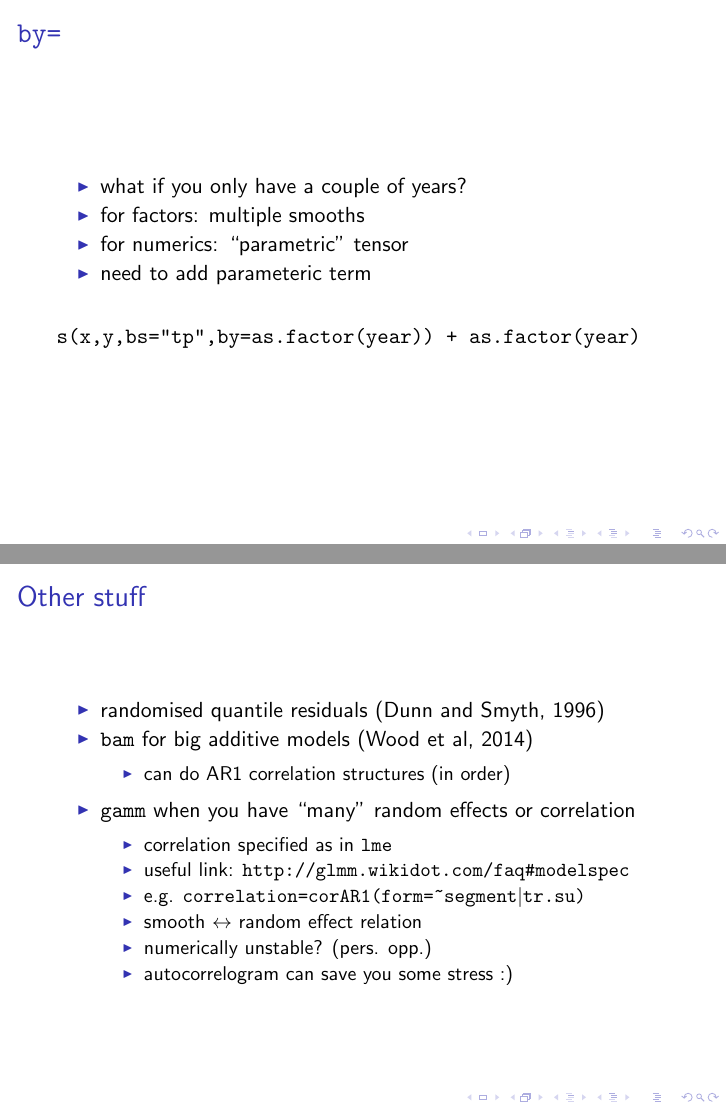
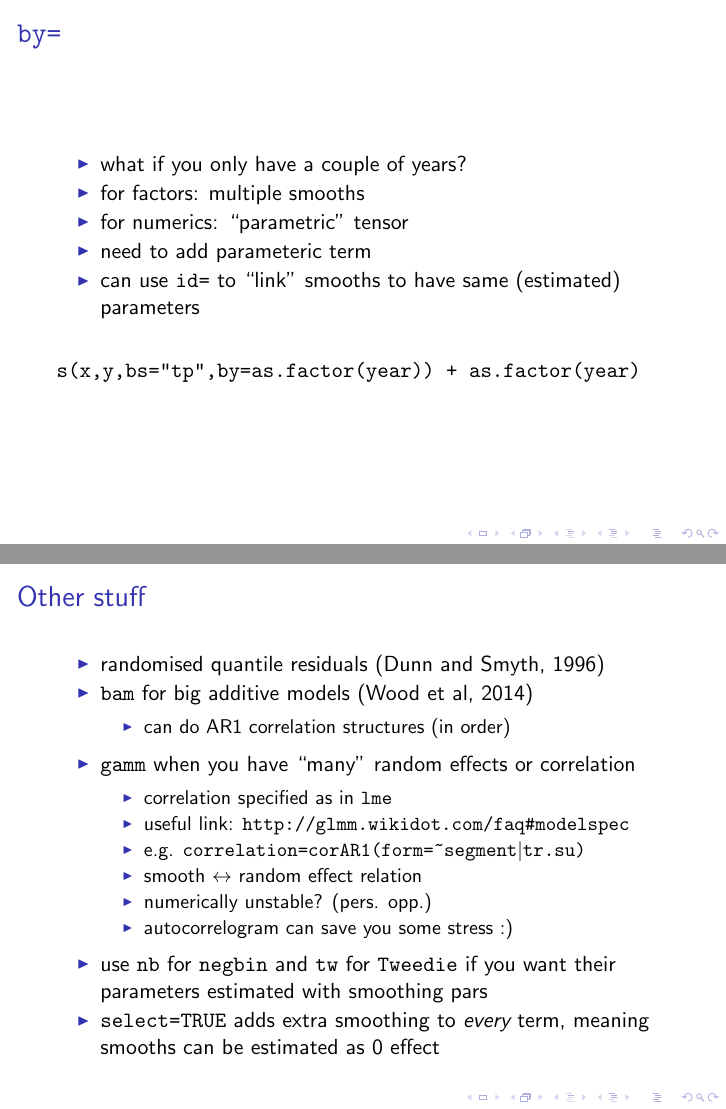
Before and after one commit to ilapros/dill.github.com, an R Markdown document (talks/creemcrackers-splines/talk.Rmd): pages 18 and 27 of 29, joined at a grey line. The pictures show the output file talks/creemcrackers-splines/talk.pdf that the author committed with the source.

Commit message:
added extra stuff that came up in the talk

````diff
--- a/talks/creemcrackers-splines/talk.Rmd
+++ b/talks/creemcrackers-splines/talk.Rmd
@@ -176,6 +176,7 @@ te(x,y,t, bs=c("tp","cr"), d=c(2,1), k=c(100,10))
   - for factors: multiple smooths
   - for numerics: "parametric" tensor
   - need to add parameteric term
+  - can use `id=` to "link" smooths to have same (estimated) parameters
 
 ```
 s(x,y,bs="tp",by=as.factor(year)) + as.factor(year)
@@ -272,7 +273,8 @@ s(x3) 9.000 1.233   1.037    0.68
      - smooth $\leftrightarrow$ random effect relation
      - numerically unstable? (pers. opp.)
      - autocorrelogram can save you some stress :)
-
+  * use `nb` for `negbin` and `tw` for `Tweedie` if you want their parameters estimated with smoothing pars
+  * `select=TRUE` adds extra smoothing to *every* term, meaning smooths can be estimated as 0 effect
 
 
 
````
Also changed, not shown: talks/creemcrackers-splines/talk.pdf.
